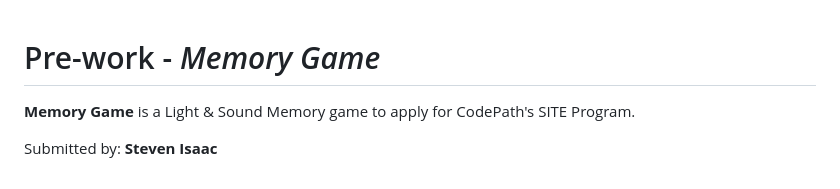
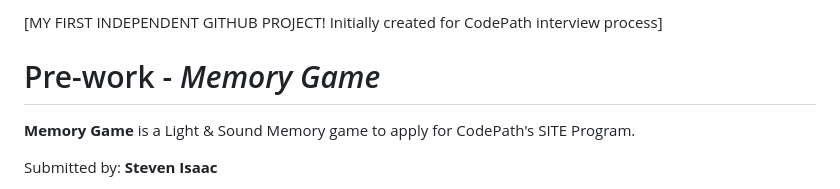
Before and after one commit to StevenIsaac2401/Codepath-Prework, a Markdown page: README.md, the part around the change. Rendered like a GitHub page.

```diff
--- a/README.md
+++ b/README.md
@@ -1,3 +1,4 @@
+[MY FIRST INDEPENDENT GITHUB PROJECT! Initially created for CodePath interview process]
 # Pre-work - *Memory Game*
 
 **Memory Game** is a Light & Sound Memory game to apply for CodePath's SITE Program.
```
